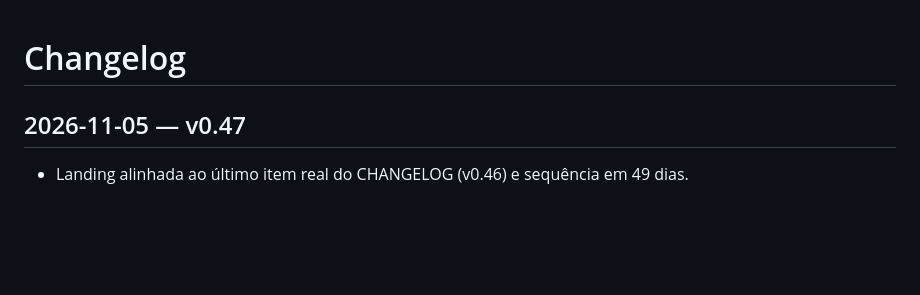
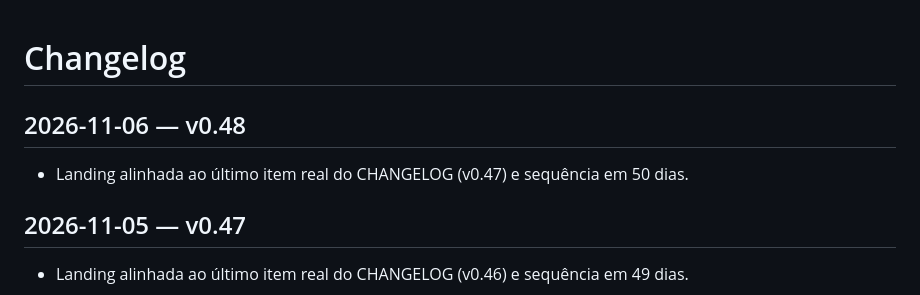
Before and after one commit to Felandim/ciclo, a Markdown page: CHANGELOG.md, the part around the change. Drawn GitHub-style; blank space fills up the shorter version.

Commit message:
v0.48: changelog entry for 2026-11-06

```diff
--- a/CHANGELOG.md
+++ b/CHANGELOG.md
@@ -1,4 +1,7 @@
 # Changelog
+
+## 2026-11-06 — v0.48
+- Landing alinhada ao último item real do CHANGELOG (v0.47) e sequência em 50 dias.
 
 ## 2026-11-05 — v0.47
 - Landing alinhada ao último item real do CHANGELOG (v0.46) e sequência em 49 dias.
```
